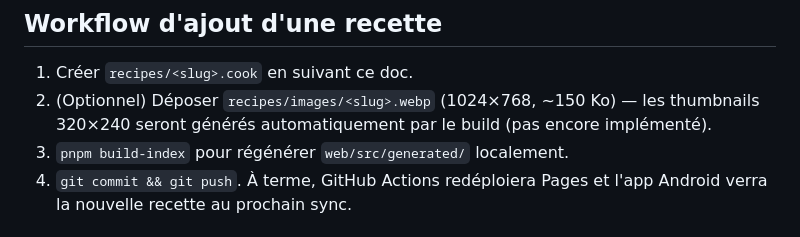
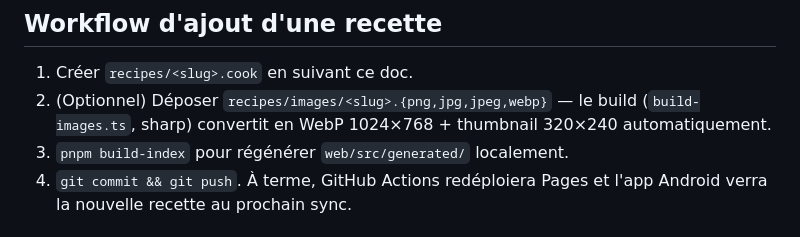
Before and after one commit to vferries/cuisine, a Markdown page: CONVENTIONS.md, the part around the change. Drawn GitHub-style.

Commit message:
docs: pipeline d'images implémenté, CONVENTIONS à jour

```diff
--- a/CONVENTIONS.md
+++ b/CONVENTIONS.md
@@ -103,7 +103,7 @@ Voir [`recipes/porc-bigorre-caramel.cook`](./recipes/porc-bigorre-caramel.cook).
 ## Workflow d'ajout d'une recette
 
 1. Créer `recipes/<slug>.cook` en suivant ce doc.
-2. (Optionnel) Déposer `recipes/images/<slug>.webp` (1024×768, ~150 Ko) — les thumbnails 320×240 seront générés automatiquement par le build (pas encore implémenté).
+2. (Optionnel) Déposer `recipes/images/<slug>.{png,jpg,jpeg,webp}` — le build (`build-images.ts`, sharp) convertit en WebP 1024×768 + thumbnail 320×240 automatiquement.
 3. `pnpm build-index` pour régénérer `web/src/generated/` localement.
 4. `git commit && git push`. À terme, GitHub Actions redéploiera Pages et l'app Android verra la nouvelle recette au prochain sync.
 
```
